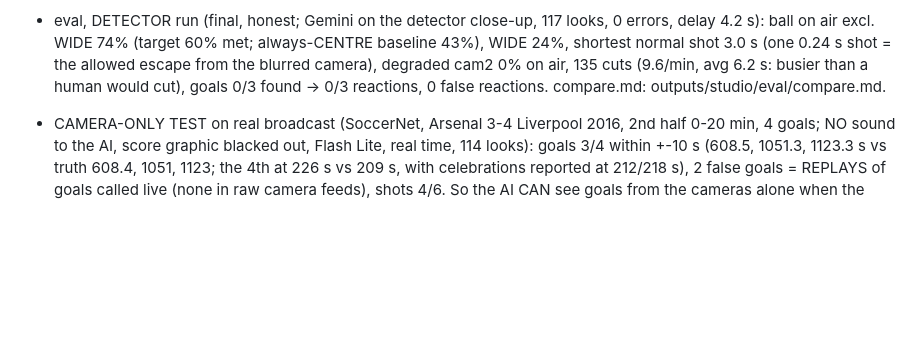
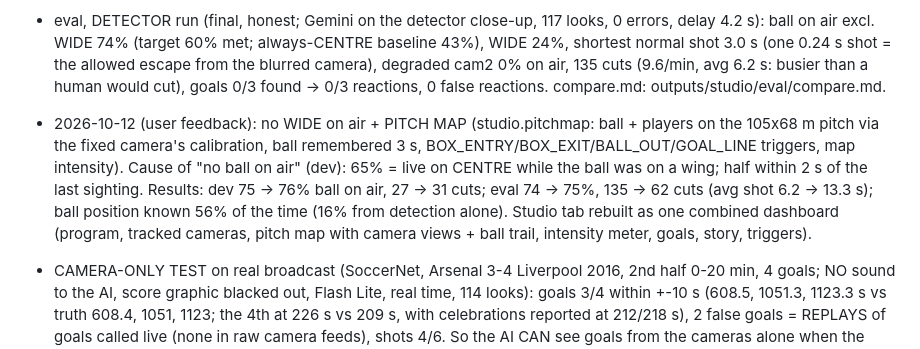
Before and after one commit to ashfaqeiocod/ai-director, a Markdown page: PROGRESS.md, the part around the change. GitHub-like rendering; blank space fills up the shorter version.

Commit message:
MVP3: pitch map results in progress notes
Co-Authored-By: Claude Opus 5.5 <noreply@anthropic.com>

```diff
--- a/PROGRESS.md
+++ b/PROGRESS.md
@@ -269,6 +269,13 @@ Spec: `docs/MVP3_SPEC.md`. Plan: `docs/AI_LIVE_DIRECTOR_PLAN.md`. Last updated:
   (one 0.24 s shot = the allowed escape from the blurred camera), degraded cam2 0% on air, 135 cuts (9.6/min,
   avg 6.2 s: busier than a human would cut), goals 0/3 found -> 0/3 reactions, 0 false reactions.
   compare.md: outputs/studio/eval/compare.md.
+- 2026-10-12 (user feedback): no WIDE on air + PITCH MAP (studio.pitchmap: ball + players on the 105x68 m pitch
+  via the fixed camera's calibration, ball remembered 3 s, BOX_ENTRY/BOX_EXIT/BALL_OUT/GOAL_LINE triggers, map
+  intensity). Cause of "no ball on air" (dev): 65% = live on CENTRE while the ball was on a wing; half within 2 s
+  of the last sighting. Results: dev 75 -> 76% ball on air, 27 -> 31 cuts; eval 74 -> 75%, 135 -> 62 cuts
+  (avg shot 6.2 -> 13.3 s); ball position known 56% of the time (16% from detection alone). Studio tab rebuilt as
+  one combined dashboard (program, tracked cameras, pitch map with camera views + ball trail, intensity meter,
+  goals, story, triggers).
 - CAMERA-ONLY TEST on real broadcast (SoccerNet, Arsenal 3-4 Liverpool 2016, 2nd half 0-20 min, 4 goals;
   NO sound to the AI, score graphic blacked out, Flash Lite, real time, 114 looks):
   goals 3/4 within +-10 s (608.5, 1051.3, 1123.3 s vs truth 608.4, 1051, 1123; the 4th at 226 s vs 209 s, with
```
